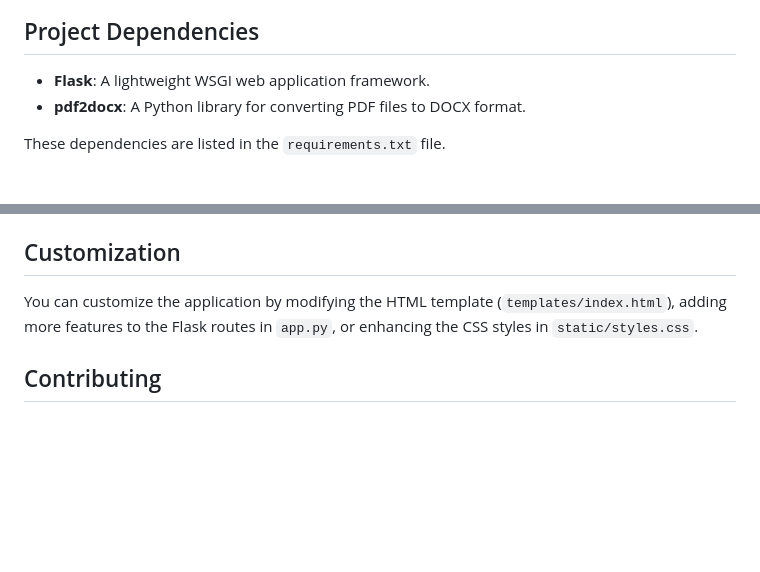
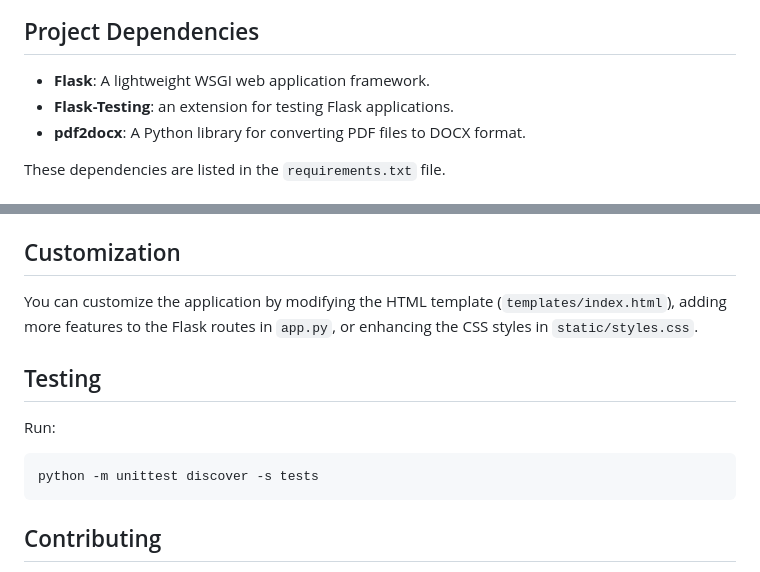
Before and after one commit to mikeonthemike/pdf2doc, a Markdown page: README.md, 2 parts joined by grey strips. Rendered like a GitHub page; blank space fills up the shorter version.

````diff
--- a/README.md
+++ b/README.md
@@ -72,6 +72,7 @@ pdf_converter_app/
 ## Project Dependencies
 
 - **Flask**: A lightweight WSGI web application framework.
+- **Flask-Testing**: an extension for testing Flask applications.
 - **pdf2docx**: A Python library for converting PDF files to DOCX format.
 
 These dependencies are listed in the `requirements.txt` file.
@@ -88,6 +89,12 @@ These dependencies are listed in the `requirements.txt` file.
 
 You can customize the application by modifying the HTML template (`templates/index.html`), adding more features to the Flask routes in `app.py`, or enhancing the CSS styles in `static/styles.css`.
 
+## Testing
+Run:
+   ```bash
+   python -m unittest discover -s tests
+   ```
+
 ## Contributing
 
 Contributions are welcome! Please fork this repository, make your changes, and submit a pull request. For major changes, please open an issue first to discuss what you would like to change.
````
